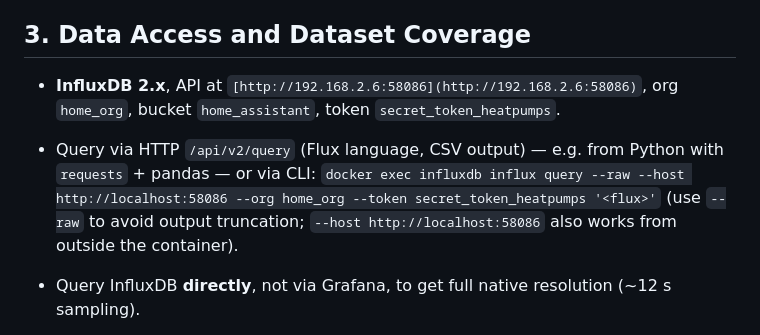
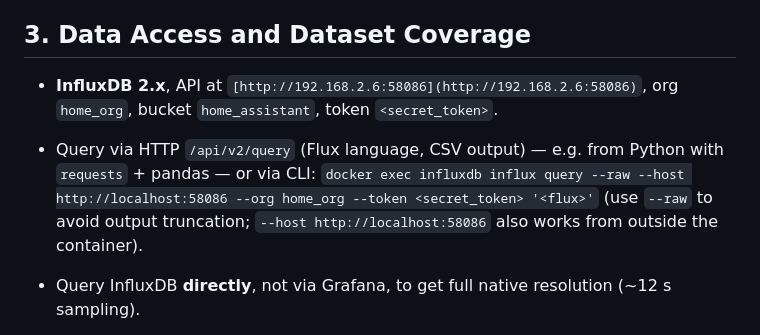
Before and after one commit to gume/HeatpumpsN, a Markdown page: analysis/handover.md, the part around the change. GitHub-like rendering.

Commit message:
docs: redact InfluxDB token in handover notes

```diff
--- a/analysis/handover.md
+++ b/analysis/handover.md
@@ -35,10 +35,10 @@ A residential heating system is being upgraded. Two systems exist:
 
 ## 3. Data Access and Dataset Coverage
 
-* **InfluxDB 2.x**, API at `[http://192.168.2.6:58086](http://192.168.2.6:58086)`, org `home_org`, bucket `home_assistant`, token `secret_token_heatpumps`.
+* **InfluxDB 2.x**, API at `[http://192.168.2.6:58086](http://192.168.2.6:58086)`, org `home_org`, bucket `home_assistant`, token `<secret_token>`.
 
 * Query via HTTP `/api/v2/query` (Flux language, CSV output) — e.g. from Python with `requests` + pandas — or via CLI:
-`docker exec influxdb influx query --raw --host http://localhost:58086 --org home_org --token secret_token_heatpumps '<flux>'` (use `--raw` to avoid output truncation; `--host http://localhost:58086` also works from outside the container).
+`docker exec influxdb influx query --raw --host http://localhost:58086 --org home_org --token <secret_token> '<flux>'` (use `--raw` to avoid output truncation; `--host http://localhost:58086` also works from outside the container).
 
 * Query InfluxDB **directly**, not via Grafana, to get full native resolution (~12 s sampling).
 
```
